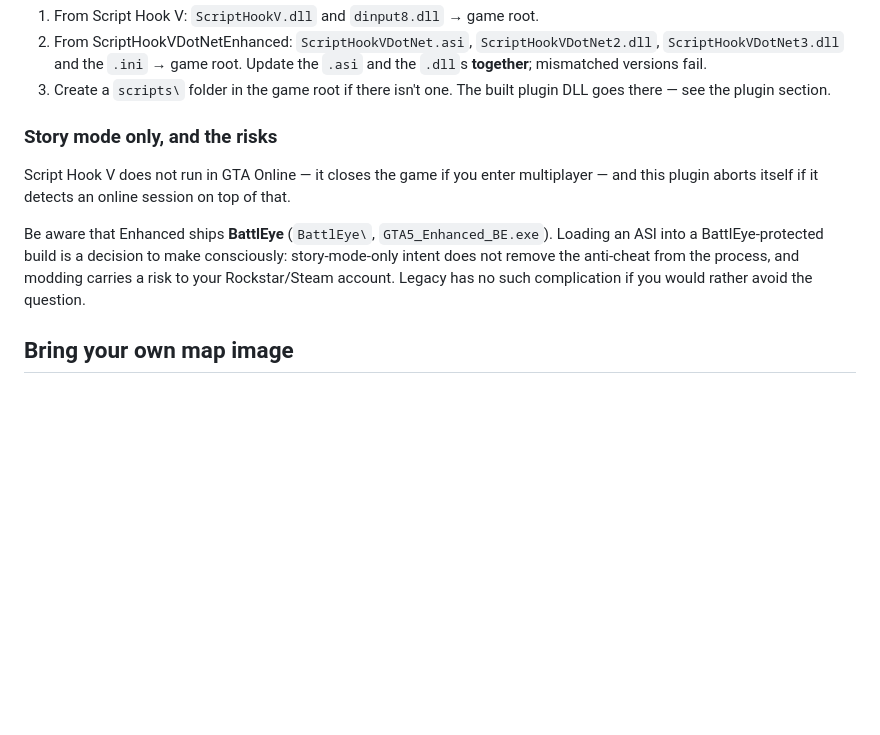
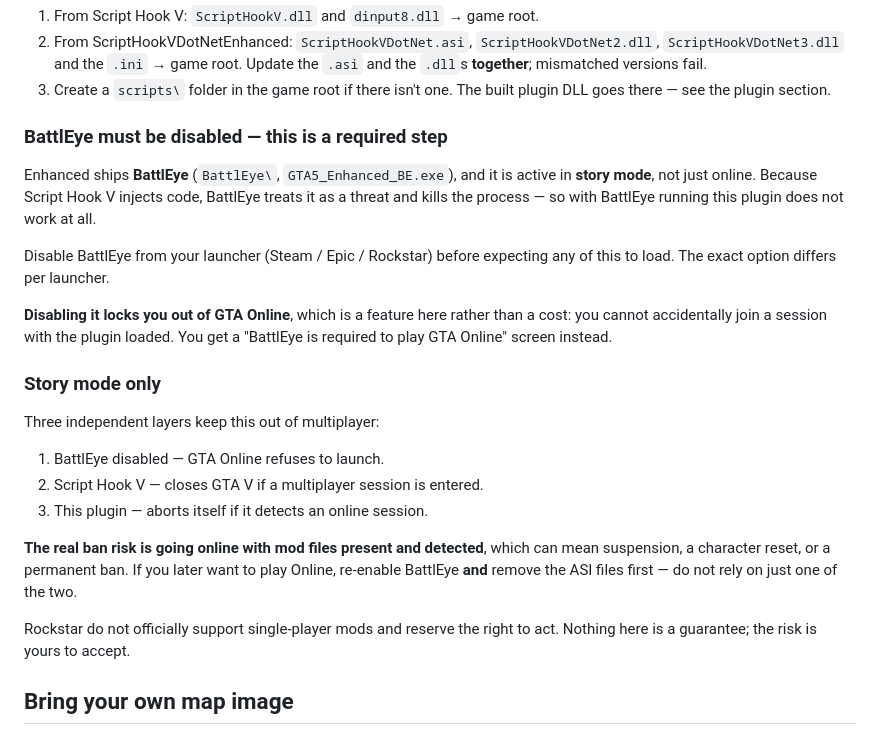
Before and after one commit to TanisRoberts/gta5-live-map, a Markdown page: README.md, the part around the change. GitHub-like rendering; blank space fills up the shorter version.

Commit message:
README: correct BattlEye guidance — disabling it is a required step
BattlEye is active in Enhanced's story mode, not only online, and kills
the process when Script Hook V injects. It must be disabled through the
launcher or nothing loads. Doing so also locks GTA Online out, which is
the safety rail rather than a side effect.

Co-Authored-By: Claude Opus 4.8 <noreply@anthropic.com>

```diff
--- a/README.md
+++ b/README.md
@@ -64,17 +64,35 @@ Everything except the plugin goes in the **game root** — the folder containing
 3. Create a `scripts\` folder in the game root if there isn't one. The built
    plugin DLL goes there — see the plugin section.
 
-### Story mode only, and the risks
+### BattlEye must be disabled — this is a required step
 
-Script Hook V does not run in GTA Online — it closes the game if you enter
-multiplayer — and this plugin aborts itself if it detects an online session on
-top of that.
+Enhanced ships **BattlEye** (`BattlEye\`, `GTA5_Enhanced_BE.exe`), and it is
+active in **story mode**, not just online. Because Script Hook V injects code,
+BattlEye treats it as a threat and kills the process — so with BattlEye running
+this plugin does not work at all.
 
-Be aware that Enhanced ships **BattlEye** (`BattlEye\`, `GTA5_Enhanced_BE.exe`).
-Loading an ASI into a BattlEye-protected build is a decision to make consciously:
-story-mode-only intent does not remove the anti-cheat from the process, and modding
-carries a risk to your Rockstar/Steam account. Legacy has no such complication if
-you would rather avoid the question.
+Disable BattlEye from your launcher (Steam / Epic / Rockstar) before expecting any
+of this to load. The exact option differs per launcher.
+
+**Disabling it locks you out of GTA Online**, which is a feature here rather than
+a cost: you cannot accidentally join a session with the plugin loaded. You get a
+"BattlEye is required to play GTA Online" screen instead.
+
+### Story mode only
+
+Three independent layers keep this out of multiplayer:
+
+1. BattlEye disabled — GTA Online refuses to launch.
+2. Script Hook V — closes GTA V if a multiplayer session is entered.
+3. This plugin — aborts itself if it detects an online session.
+
+**The real ban risk is going online with mod files present and detected**, which
+can mean suspension, a character reset, or a permanent ban. If you later want to
+play Online, re-enable BattlEye **and** remove the ASI files first — do not rely
+on just one of the two.
+
+Rockstar do not officially support single-player mods and reserve the right to
+act. Nothing here is a guarantee; the risk is yours to accept.
 
 ## Bring your own map image
 
```
